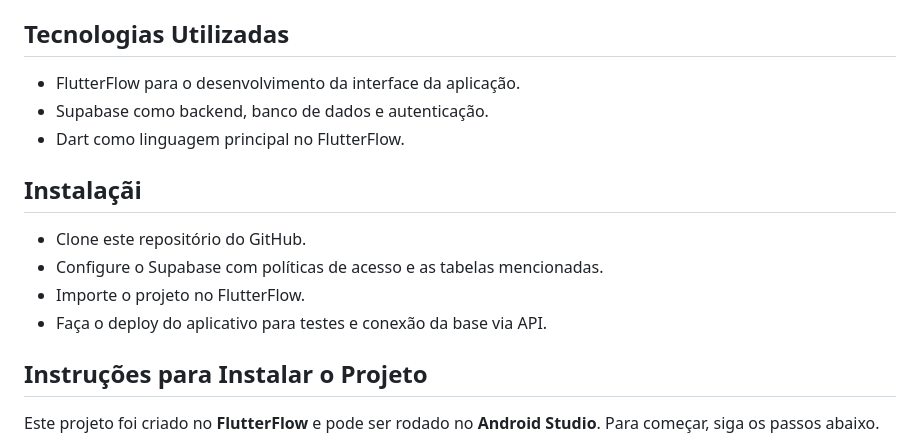
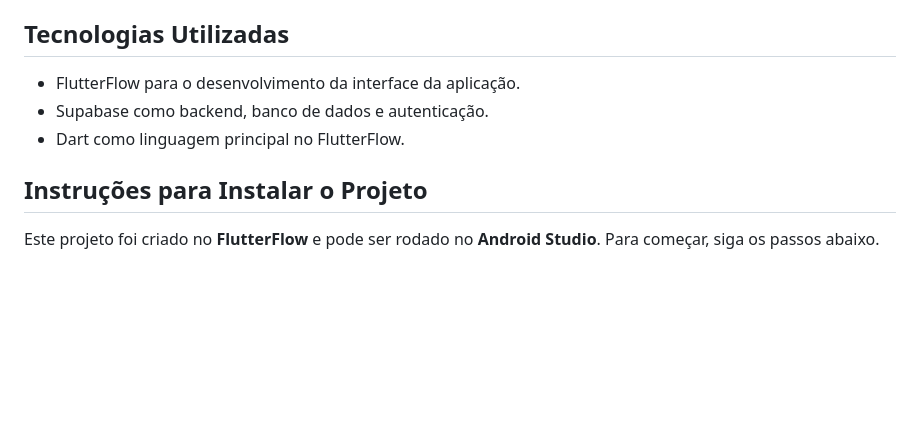
Before and after one commit to rafaelschmetcka/reciclapp, a Markdown page: README.md, the part around the change. GitHub-like rendering; blank space fills up the shorter version.

```diff
--- a/README.md
+++ b/README.md
@@ -124,13 +124,6 @@ _________________
 - Supabase como backend, banco de dados e autenticação.
 - Dart como linguagem principal no FlutterFlow.
 
-## Instalaçãi
-
-- Clone este repositório do GitHub.
-- Configure o Supabase com políticas de acesso e as tabelas mencionadas.
-- Importe o projeto no FlutterFlow.
-- Faça o deploy do aplicativo para testes e conexão da base via API.
-
 ## Instruções para Instalar o Projeto
 
 Este projeto foi criado no **FlutterFlow** e pode ser rodado no **Android Studio**.
```
